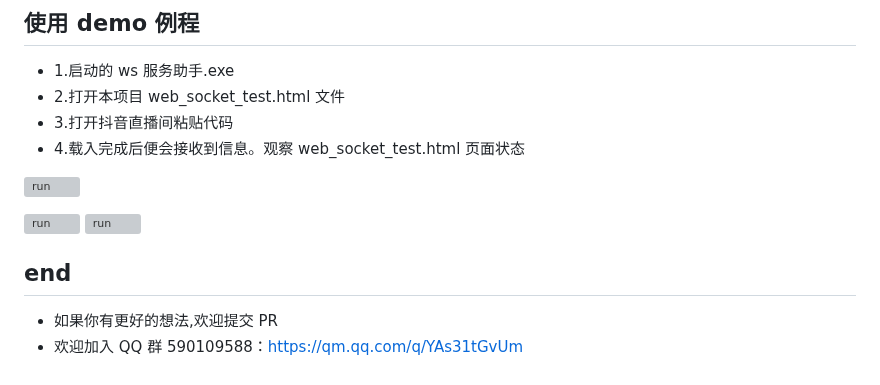
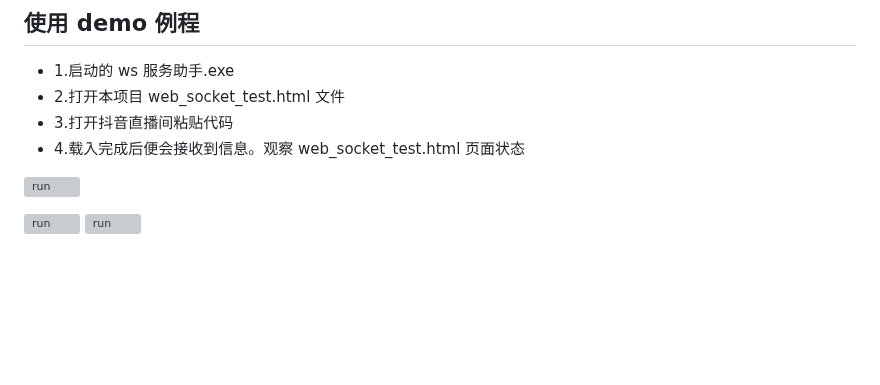
Before and after one commit to jiansenc/tiktok_barrage_nodejs, a Markdown page: README.md, the part around the change. Drawn GitHub-style; blank space fills up the shorter version; grey boxes are pictures that could not be loaded.

Commit message:
Update README.md
d

Signed-off-by: jiansen <1096129293@qq.com>

```diff
--- a/README.md
+++ b/README.md
@@ -78,8 +78,3 @@ document.body.appendChild(scriptElement)
 
 ![run](https://jiansenc.github.io/tiktok_barrage_nodejs/src/images/20240531172531.jpg)
 ![run](https://jiansenc.github.io/tiktok_barrage_nodejs/src/images/20240531173008.jpg)
-
-## end
-
-- 如果你有更好的想法,欢迎提交 PR
-- 欢迎加入 QQ 群 590109588：https://qm.qq.com/q/YAs31tGvUm
```
